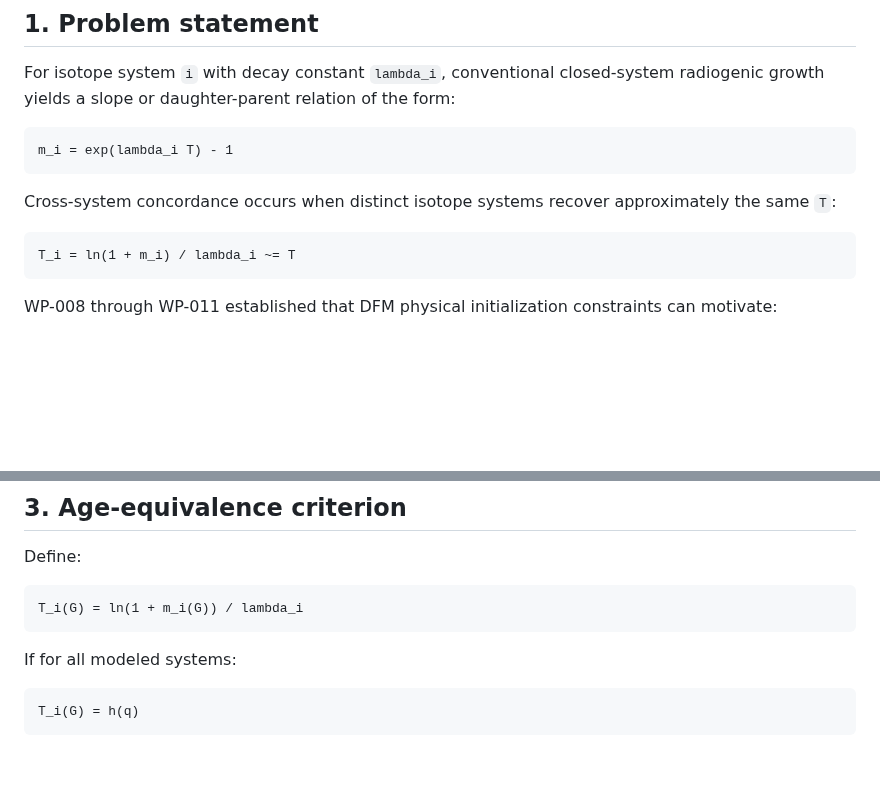
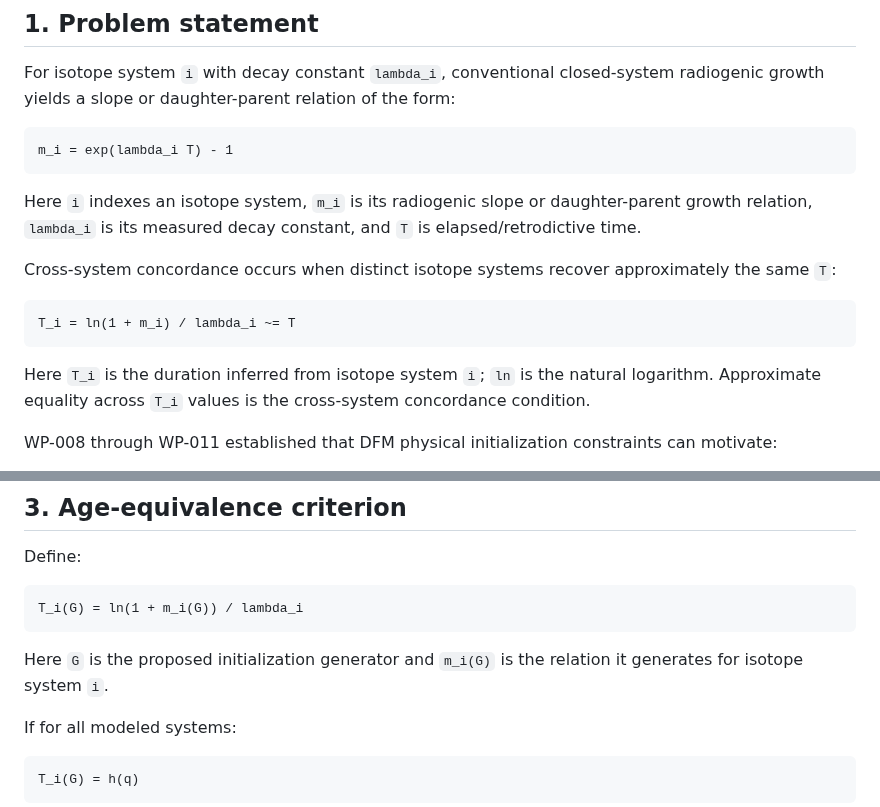
Before and after one commit to jdlongmire/designed-functional-maturity, a Markdown page: work-packages/WP-012-decay-constant-indexed-concordance-challenge.md, 2 parts joined by grey strips. GitHub-like rendering; blank space fills up the shorter version.

Commit message:
WP-019 explain concordance-challenge variables

````diff
--- a/work-packages/WP-012-decay-constant-indexed-concordance-challenge.md
+++ b/work-packages/WP-012-decay-constant-indexed-concordance-challenge.md
@@ -20,11 +20,15 @@ For isotope system `i` with decay constant `lambda_i`, conventional closed-syste
 m_i = exp(lambda_i T) - 1
 ```
 
+Here `i` indexes an isotope system, `m_i` is its radiogenic slope or daughter-parent growth relation, `lambda_i` is its measured decay constant, and `T` is elapsed/retrodictive time.
+
 Cross-system concordance occurs when distinct isotope systems recover approximately the same `T`:
 
 ```text
 T_i = ln(1 + m_i) / lambda_i ~= T
 ```
+
+Here `T_i` is the duration inferred from isotope system `i`; `ln` is the natural logarithm. Approximate equality across `T_i` values is the cross-system concordance condition.
 
 WP-008 through WP-011 established that DFM physical initialization constraints can motivate:
 
@@ -70,6 +74,8 @@ Define:
 ```text
 T_i(G) = ln(1 + m_i(G)) / lambda_i
 ```
+
+Here `G` is the proposed initialization generator and `m_i(G)` is the relation it generates for isotope system `i`.
 
 If for all modeled systems:
 
````
